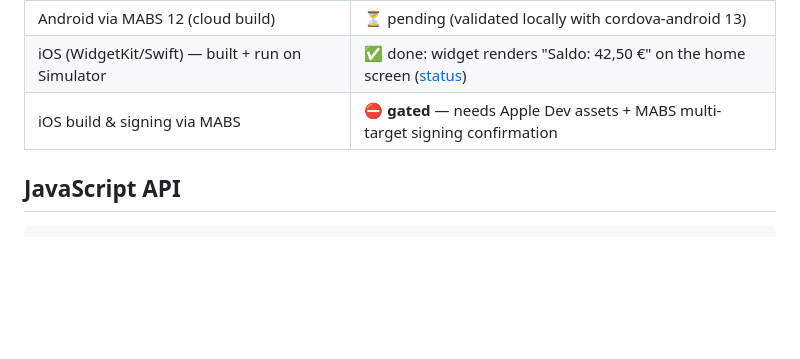
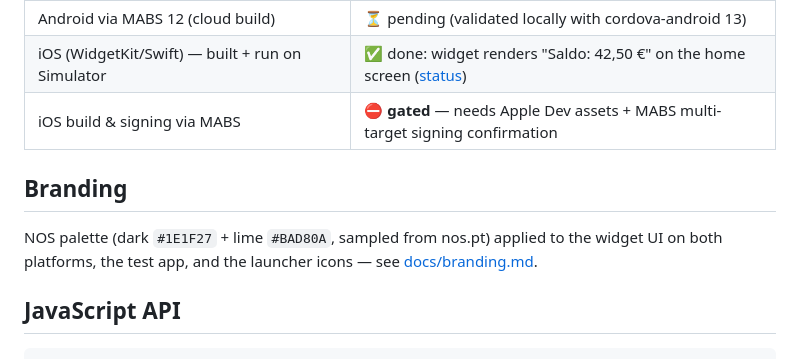
Before and after one commit to rpgomes-code/os-cordova-plugin-nos-widgets, a Markdown page: README.md, the part around the change. GitHub-like rendering; blank space fills up the shorter version.

```diff
--- a/README.md
+++ b/README.md
@@ -18,6 +18,11 @@ Supports **app-pushed data + background self-refresh** and **in-widget interacti
 | Android via MABS 12 (cloud build) | ⏳ pending (validated locally with cordova-android 13) |
 | iOS (WidgetKit/Swift) — built + run on Simulator | ✅ done: widget renders "Saldo: 42,50 €" on the home screen ([status](docs/2026-06-02-ios-status.md)) |
 | iOS build & signing via MABS | ⛔ **gated** — needs Apple Dev assets + MABS multi-target signing confirmation |
+
+## Branding
+
+NOS palette (dark `#1E1F27` + lime `#BAD80A`, sampled from nos.pt) applied to the widget UI on
+both platforms, the test app, and the launcher icons — see [docs/branding.md](docs/branding.md).
 
 ## JavaScript API
 
```
Also changed, not shown: docs/branding.md (added, +54 -0 lines), brand/app-icon-1024.png (added), brand/app-icon-foreground-432.png (added), brand/nos-widgets-icon.png (added), 6 other files.
